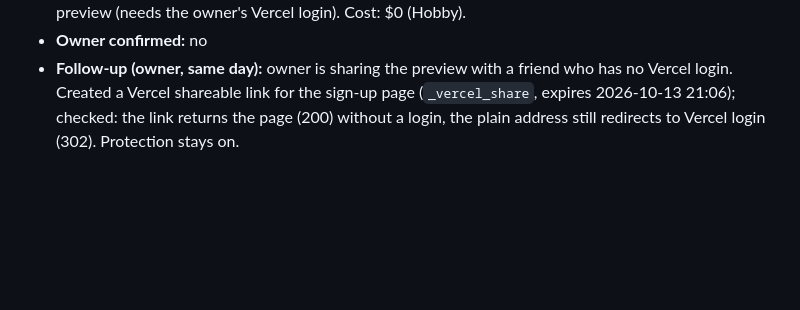
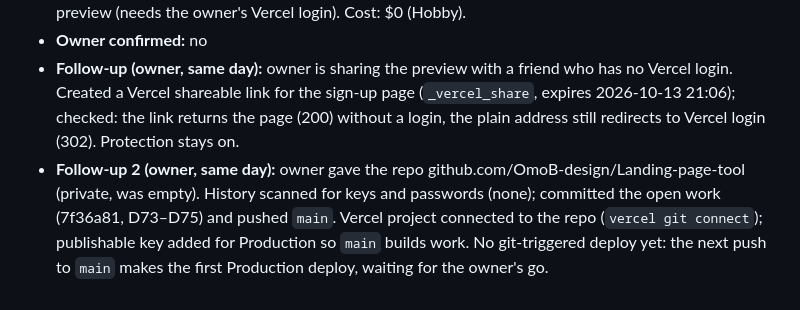
Before and after one commit to OmoB-design/Landing-page-tool, a Markdown page: docs/BUILD_LOG.md, the part around the change. GitHub-like rendering; blank space fills up the shorter version.

```diff
--- a/docs/BUILD_LOG.md
+++ b/docs/BUILD_LOG.md
@@ -494,3 +494,4 @@ as new entries.
 - **Verification:** `vercel curl` through the protection: /sign-in renders ("Sign in · LP Platform"), /home redirects to /sign-in; the deployment's source tree has 244 files under `apps/` plus root workspace files, no env file, nothing from services/, supabase/ or docs/. Not checked by Claude: signing in on the preview (needs the owner's Vercel login). Cost: $0 (Hobby).
 - **Owner confirmed:** no
 - **Follow-up (owner, same day):** owner is sharing the preview with a friend who has no Vercel login. Created a Vercel shareable link for the sign-up page (`_vercel_share`, expires 2026-10-13 21:06); checked: the link returns the page (200) without a login, the plain address still redirects to Vercel login (302). Protection stays on.
+- **Follow-up 2 (owner, same day):** owner gave the repo github.com/OmoB-design/Landing-page-tool (private, was empty). History scanned for keys and passwords (none); committed the open work (7f36a81, D73–D75) and pushed `main`. Vercel project connected to the repo (`vercel git connect`); publishable key added for Production so `main` builds work. No git-triggered deploy yet: the next push to `main` makes the first Production deploy, waiting for the owner's go.
```
Also changed, not shown: CLAUDE.md (+3 -1 lines), docs/DECISIONS.md (+1 -0 lines).
